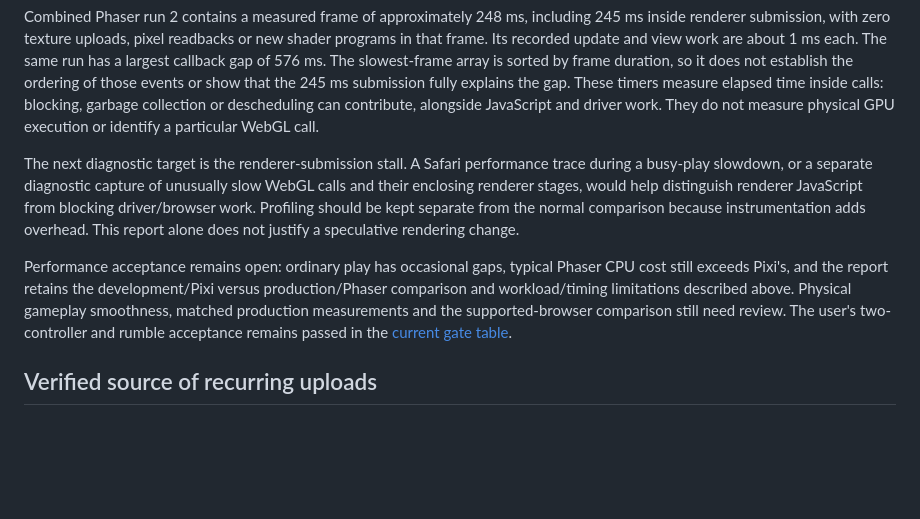
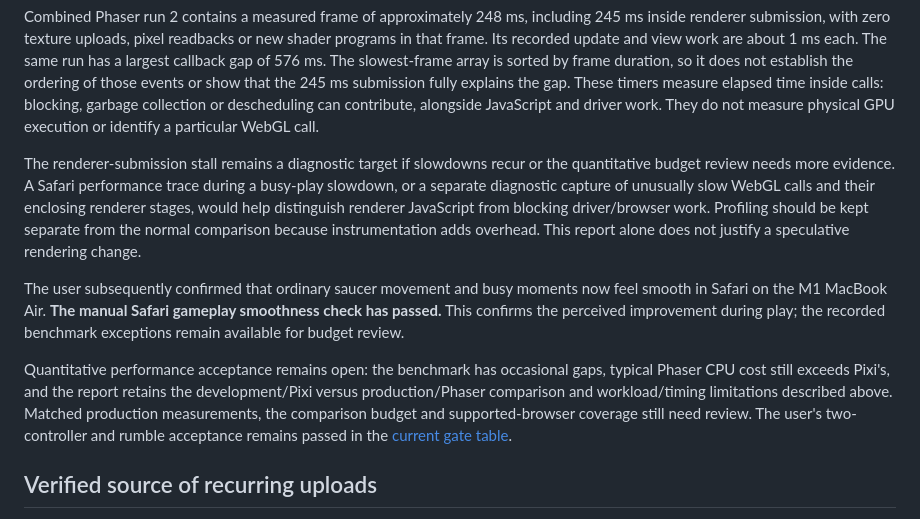
Before and after one commit to skogdoom/martian-vs-martian, a Markdown page: docs/phaser-flags/README.md, the part around the change. GitHub-like rendering; blank space fills up the shorter version.

Commit message:
docs: record successful M1 Safari gameplay smoothness check

```diff
--- a/docs/phaser-flags/README.md
+++ b/docs/phaser-flags/README.md
@@ -86,18 +86,25 @@ measure elapsed time inside calls: blocking, garbage collection or descheduling
 can contribute, alongside JavaScript and driver work. They do not measure physical
 GPU execution or identify a particular WebGL call.
 
-The next diagnostic target is the renderer-submission stall. A Safari performance
+The renderer-submission stall remains a diagnostic target if slowdowns recur or
+the quantitative budget review needs more evidence. A Safari performance
 trace during a busy-play slowdown, or a separate diagnostic capture of unusually
 slow WebGL calls and their enclosing renderer stages, would help distinguish
 renderer JavaScript from blocking driver/browser work. Profiling should be kept
 separate from the normal comparison because instrumentation adds overhead. This
 report alone does not justify a speculative rendering change.
 
-Performance acceptance remains open: ordinary play has occasional gaps, typical
+The user subsequently confirmed that ordinary saucer movement and busy moments
+now feel smooth in Safari on the M1 MacBook Air. **The manual Safari gameplay
+smoothness check has passed.** This confirms the perceived improvement during
+play; the recorded benchmark exceptions remain available for budget review.
+
+Quantitative performance acceptance remains open: the benchmark has occasional
+gaps, typical
 Phaser CPU cost still exceeds Pixi's, and the report retains the development/Pixi
 versus production/Phaser comparison and workload/timing limitations described
-above. Physical gameplay smoothness, matched production measurements and the
-supported-browser comparison still need review. The user's two-controller and
+above. Matched production measurements, the comparison budget and supported-browser
+coverage still need review. The user's two-controller and
 rumble acceptance remains passed in the [current gate table](../phaser-candidate/README.md).
 
 ## Verified source of recurring uploads
```
Also changed, not shown: PHASER_MIGRATION.md (+4 -1 lines), docs/phaser-candidate/README.md (+1 -1 lines).
